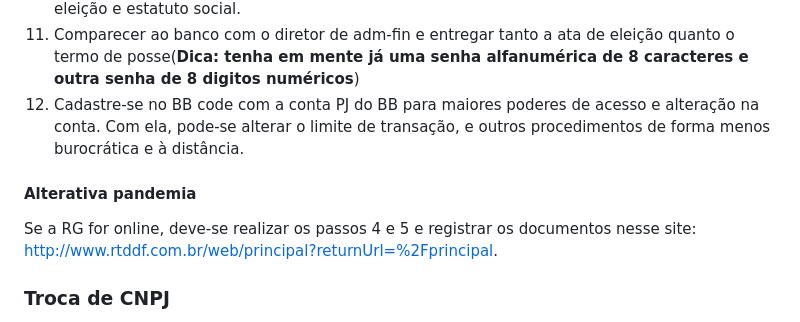
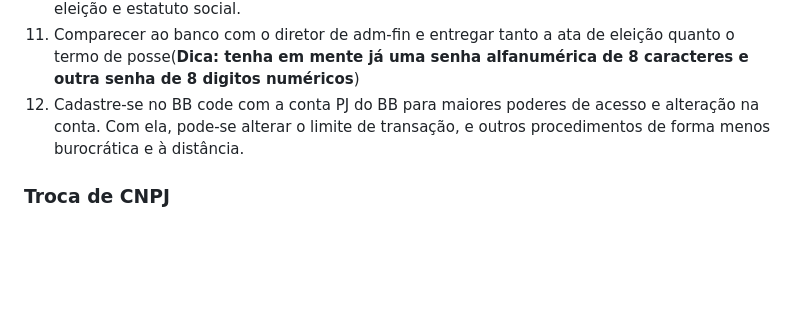
Before and after one commit to StructCE/DocStruct_onServer, a Markdown page: Diretorias/Presidencia/sobre_diretoria.md, the part around one of its changes. Drawn GitHub-style; blank space fills up the shorter version.

```diff
--- a/Diretorias/Presidencia/sobre_diretoria.md
+++ b/Diretorias/Presidencia/sobre_diretoria.md
@@ -169,9 +169,6 @@ O draft é o processo de alocação dos membros em suas respectivas diretorias e
 10. Aproveitar e tirar cópia autenticada do documento do presidente que tomará posse, ata de eleição e estatuto social.
 11. Comparecer ao banco com o diretor de adm-fin e entregar tanto a ata de eleição quanto o termo de posse(**Dica: tenha em mente já uma senha alfanumérica de 8 caracteres e outra senha de 8 digitos numéricos**)
 12. Cadastre-se no BB code com a conta PJ do BB para maiores poderes de acesso e alteração na conta. Com ela, pode-se alterar o limite de transação, e outros procedimentos de forma menos burocrática e à distância.
-
-#### Alterativa pandemia
-Se a RG for online, deve-se realizar os passos 4 e 5 e registrar os documentos nesse site: http://www.rtddf.com.br/web/principal?returnUrl=%2Fprincipal.
 
 ### Troca de CNPJ
 
```
Also changed, not shown: other parts of Diretorias/Presidencia/sobre_diretoria.md (+1 -1 lines).
